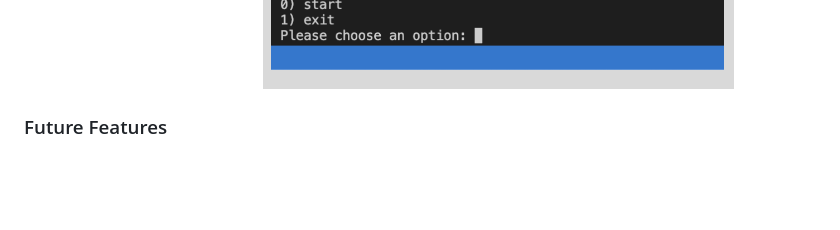
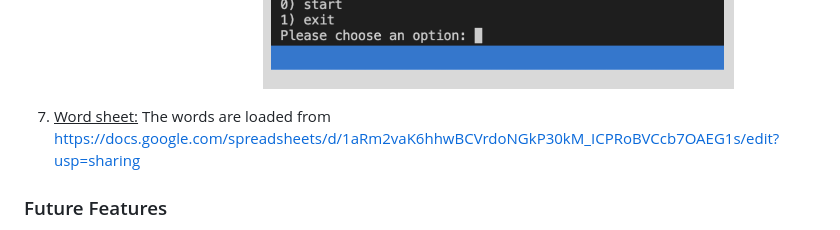
Before and after one commit to ilaria-barletta/connect-x, a Markdown page: README.md, the part around the change. GitHub-like rendering; blank space fills up the shorter version.

Commit message:
add link to words spreadsheet in readme

```diff
--- a/README.md
+++ b/README.md
@@ -36,6 +36,9 @@ Multiple aspects have been covered here in order to make sure the user enters a
 6. <u>End of game:</u><br>
 The game can either end when the user has guessed all the letters not using all the lives hence staying alive or when they haven't completed the word but they have finished their lives. In the first scenario they won the game and a winning message will be displayes, in the second scenario they have lost and will be informed of the same via a "you have died" message. In both cases they will be asked if they want to play again and offered options (start or exit).
 ![The game can end either when the user wins or when they used all their lives](images/hangman_win_loose.png)
+
+7. <u>Word sheet:</u>
+The words are loaded from https://docs.google.com/spreadsheets/d/1aRm2vaK6hhwBCVrdoNGkP30kM_ICPRoBVCcb7OAEG1s/edit?usp=sharing
 
 ### Future Features
 1. Add the option to select a word category to pick from (movies, books, songs)
```
